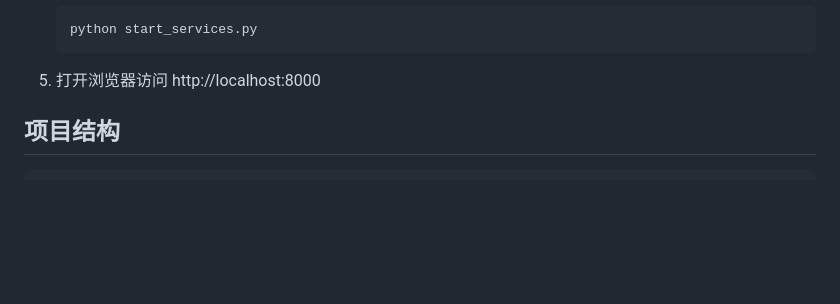
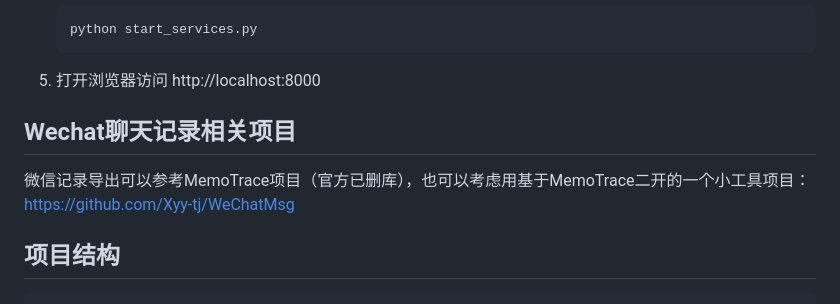
Before and after one commit to Xyy-tj/WechatDaily, a Markdown page: README.md, the part around the change. Drawn GitHub-style; blank space fills up the shorter version.

````diff
--- a/README.md
+++ b/README.md
@@ -109,6 +109,11 @@
    ```
 
 5. 打开浏览器访问 http://localhost:8000
+
+
+## Wechat聊天记录相关项目
+微信记录导出可以参考MemoTrace项目（官方已删库），也可以考虑用基于MemoTrace二开的一个小工具项目：https://github.com/Xyy-tj/WeChatMsg
+
 
 ## 项目结构
 
````
